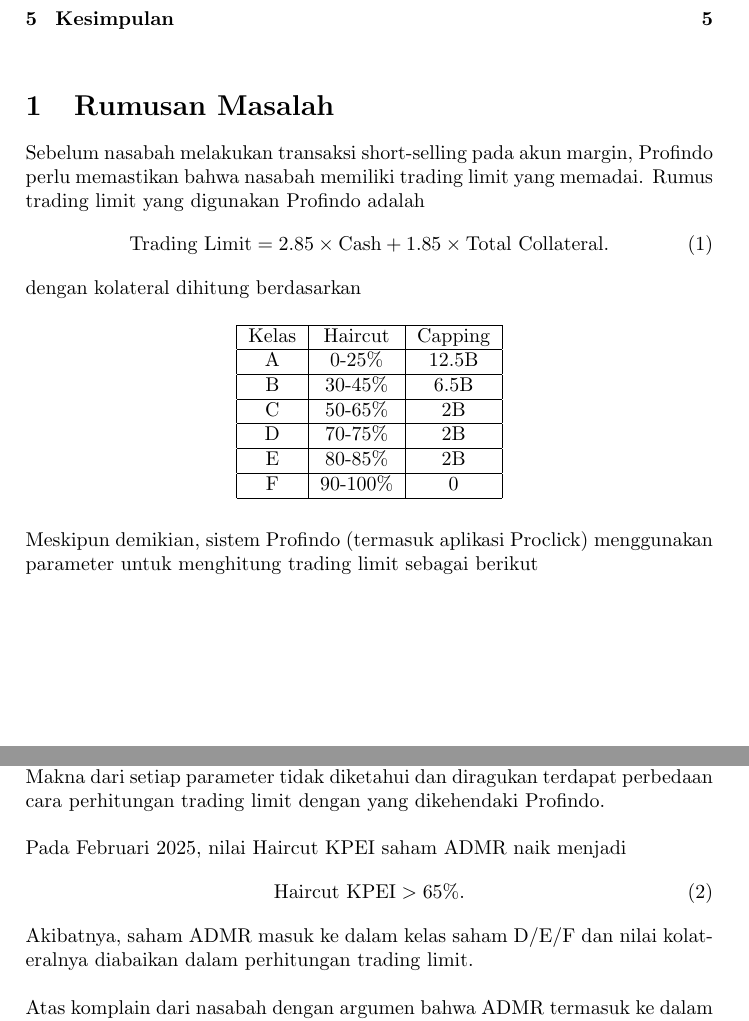
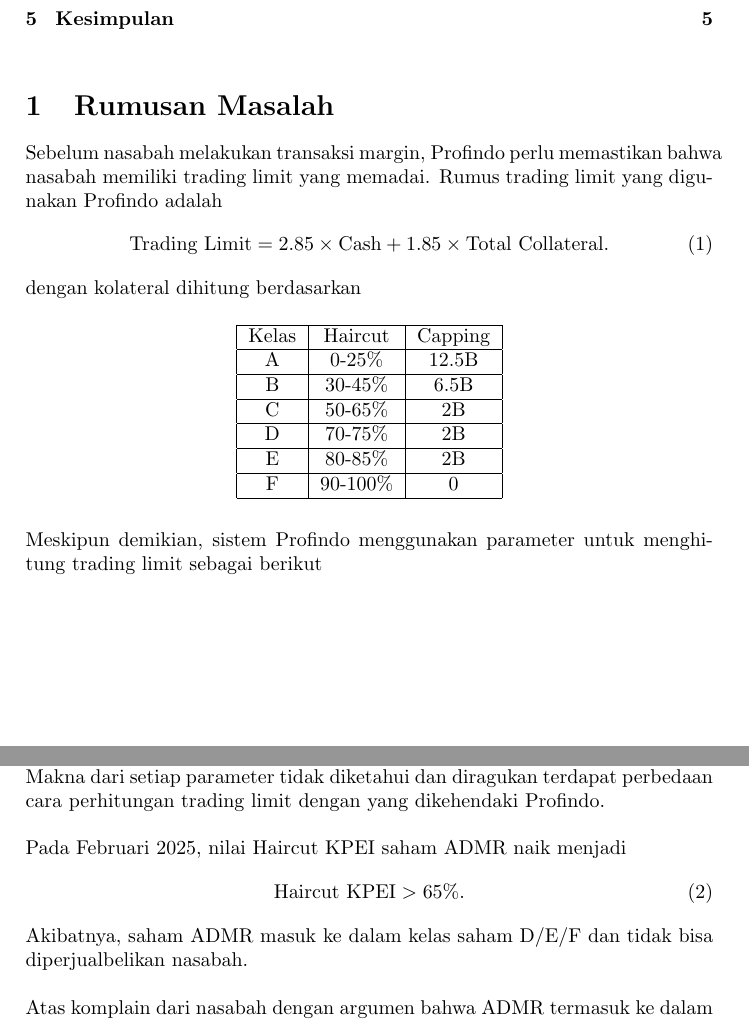
Before and after one commit to darmawanputraoffice/office, a LaTeX document (tradinglimit/tradinglimit_report/tradinglimit.tex): two parts of pages 1 and 2 of 5, joined at a grey line, cut so that both start at the same text. Compiled offline with pdfLaTeX.

Commit message:
Rearranging the MS and EBR

```diff
--- a/tradinglimit/tradinglimit_report/tradinglimit.tex
+++ b/tradinglimit/tradinglimit_report/tradinglimit.tex
@@ -16,7 +16,7 @@
     \bigskip
 
 \section{Rumusan Masalah}
-Sebelum nasabah melakukan transaksi short-selling pada akun margin,
+Sebelum nasabah melakukan transaksi margin,
 Profindo perlu memastikan bahwa nasabah memiliki trading limit yang memadai.
 Rumus trading limit yang digunakan Profindo adalah
 \begin{equation}
@@ -35,7 +35,7 @@
         F & 90-100\% & 0 \\ \hline
     \end{tabular}
 \end{table}
-Meskipun demikian, sistem Profindo (termasuk aplikasi Proclick) menggunakan parameter untuk menghitung trading limit sebagai berikut
+Meskipun demikian, sistem Profindo menggunakan parameter untuk menghitung trading limit sebagai berikut
 \begin{figure}[H]
     \centering
     \includegraphics[width=0.9\textwidth]{parametersistemprofindo.png}
@@ -47,7 +47,7 @@
 \begin{equation}
     \text{Haircut KPEI}>65\%.
 \end{equation}
-Akibatnya, saham ADMR masuk ke dalam kelas saham D/E/F dan nilai kolateralnya diabaikan dalam perhitungan trading limit.
+Akibatnya, saham ADMR masuk ke dalam kelas saham D/E/F dan tidak bisa diperjualbelikan nasabah.
 \\ \\
 Atas komplain dari nasabah dengan argumen bahwa ADMR termasuk ke dalam indeks LQ45,
 maka Profindo menetapkan kebijakan bahwa Haircut Profindo saham ADMR ditetapkan menjadi
```
Also changed, not shown: tradinglimit/tradinglimit_report/tradinglimit.tex (2 more changed lines).
